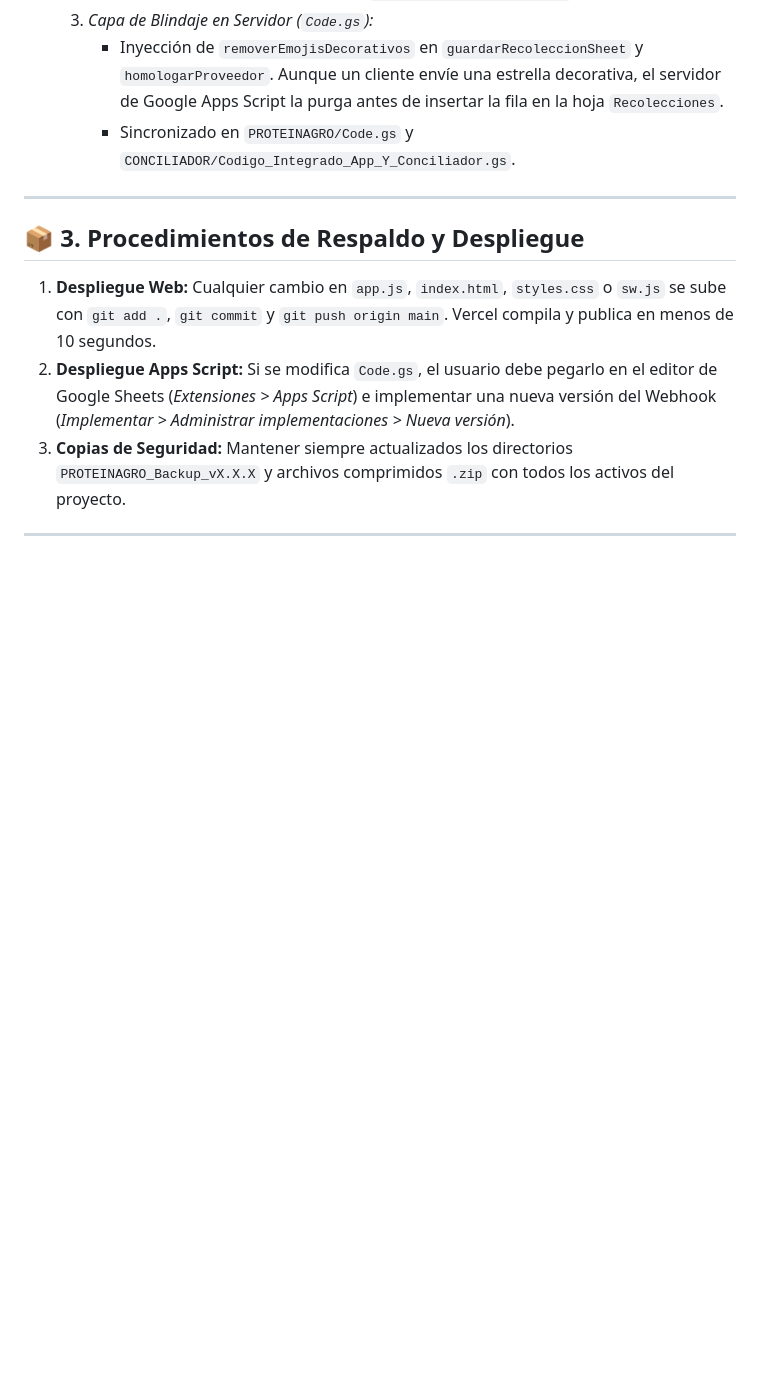
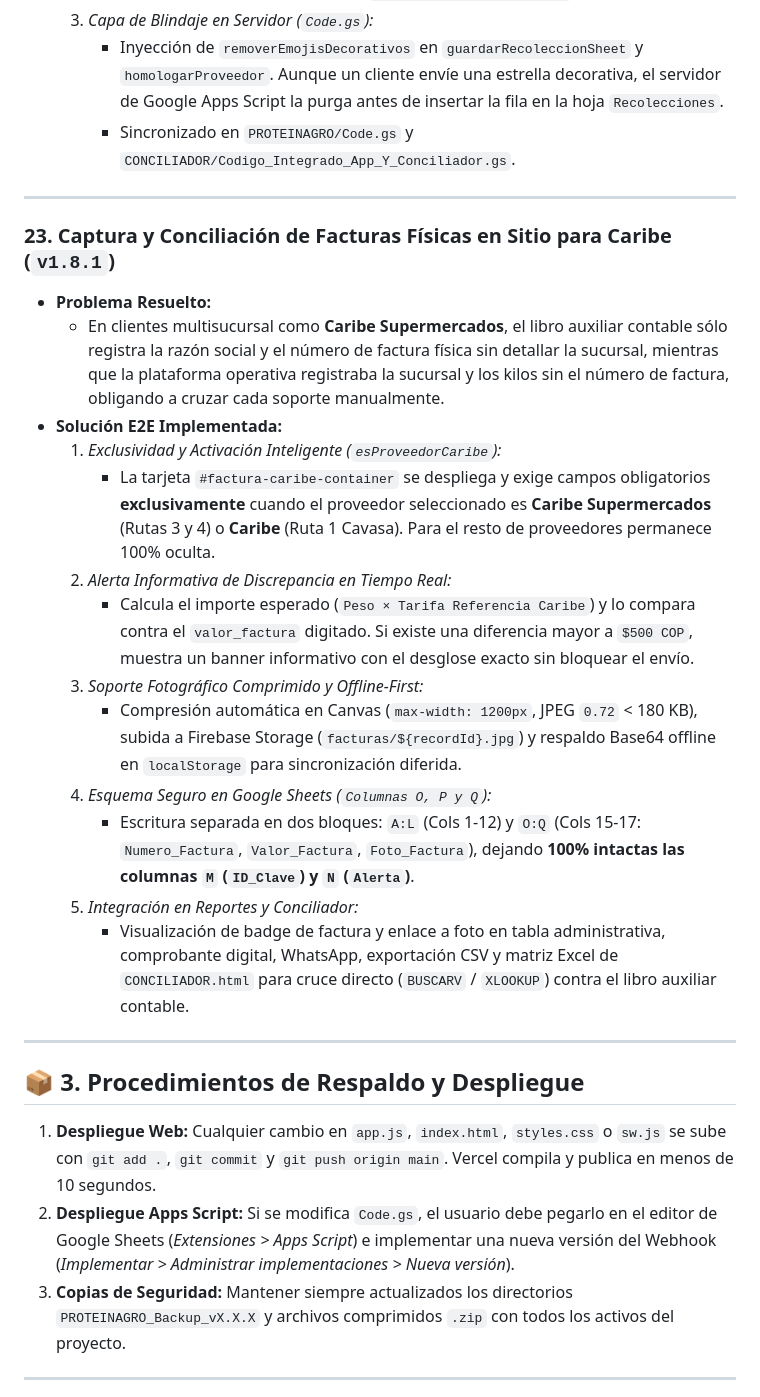
Before and after one commit to Tecnologia100/proteinagro-app, a Markdown page: GEMINI.md, the part around the change. Drawn GitHub-style; blank space fills up the shorter version.

Commit message:
docs(memoria): actualizar GEMINI.md seccion 23 v1.8.1

```diff
--- a/GEMINI.md
+++ b/GEMINI.md
@@ -327,6 +327,23 @@
 
 ---
 
+### 23. Captura y Conciliación de Facturas Físicas en Sitio para Caribe (`v1.8.1`)
+- **Problema Resuelto:**
+  - En clientes multisucursal como **Caribe Supermercados**, el libro auxiliar contable sólo registra la razón social y el número de factura física sin detallar la sucursal, mientras que la plataforma operativa registraba la sucursal y los kilos sin el número de factura, obligando a cruzar cada soporte manualmente.
+- **Solución E2E Implementada:**
+  1. *Exclusividad y Activación Inteligente (`esProveedorCaribe`):*
+     - La tarjeta `#factura-caribe-container` se despliega y exige campos obligatorios **exclusivamente** cuando el proveedor seleccionado es **Caribe Supermercados** (Rutas 3 y 4) o **Caribe** (Ruta 1 Cavasa). Para el resto de proveedores permanece 100% oculta.
+  2. *Alerta Informativa de Discrepancia en Tiempo Real:*
+     - Calcula el importe esperado (`Peso × Tarifa Referencia Caribe`) y lo compara contra el `valor_factura` digitado. Si existe una diferencia mayor a `$500 COP`, muestra un banner informativo con el desglose exacto sin bloquear el envío.
+  3. *Soporte Fotográfico Comprimido y Offline-First:*
+     - Compresión automática en Canvas (`max-width: 1200px`, JPEG `0.72` < 180 KB), subida a Firebase Storage (`facturas/${recordId}.jpg`) y respaldo Base64 offline en `localStorage` para sincronización diferida.
+  4. *Esquema Seguro en Google Sheets (`Columnas O, P y Q`):*
+     - Escritura separada en dos bloques: `A:L` (Cols 1-12) y `O:Q` (Cols 15-17: `Numero_Factura`, `Valor_Factura`, `Foto_Factura`), dejando **100% intactas las columnas `M` (`ID_Clave`) y `N` (`Alerta`)**.
+  5. *Integración en Reportes y Conciliador:*
+     - Visualización de badge de factura y enlace a foto en tabla administrativa, comprobante digital, WhatsApp, exportación CSV y matriz Excel de `CONCILIADOR.html` para cruce directo (`BUSCARV` / `XLOOKUP`) contra el libro auxiliar contable.
+
+---
+
 ## 📦 3. Procedimientos de Respaldo y Despliegue
 
 1. **Despliegue Web:** Cualquier cambio en `app.js`, `index.html`, `styles.css` o `sw.js` se sube con `git add .`, `git commit` y `git push origin main`. Vercel compila y publica en menos de 10 segundos.
```
